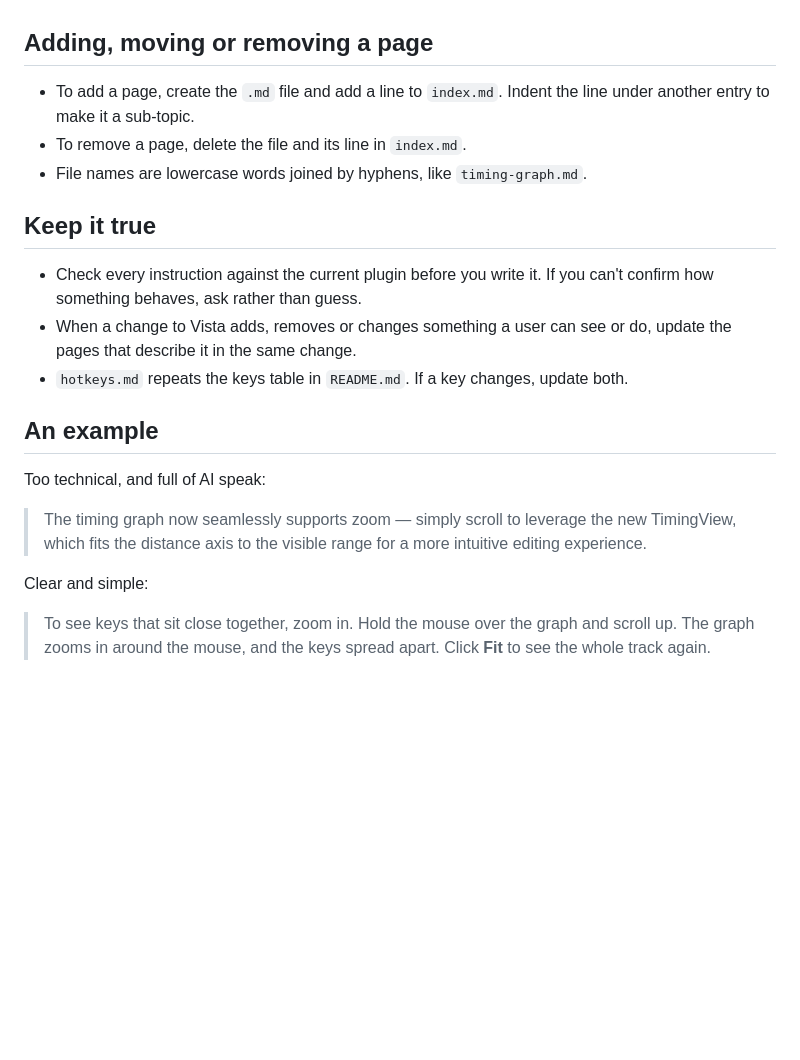
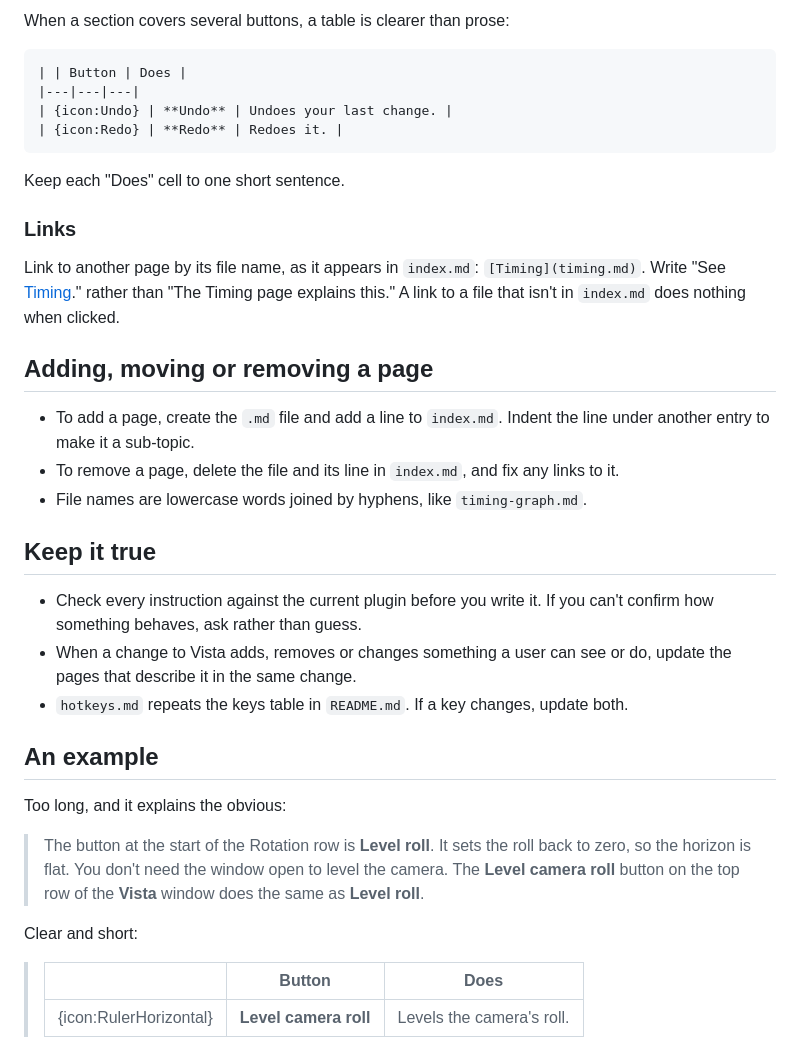
Before and after one commit to psenxiv/vista, a Markdown page: GUIDES.md, the part around one of its changes. Rendered like a GitHub page; blank space fills up the shorter version.

````diff
--- a/GUIDES.md
+++ b/GUIDES.md
@@ -88,9 +110,25 @@ no nested lists.
+When a section covers several buttons, a table is clearer than prose:
+
+```markdown
+| | Button | Does |
+|---|---|---|
+| {icon:Undo} | **Undo** | Undoes your last change. |
+| {icon:Redo} | **Redo** | Redoes it. |
+```
+
+Keep each "Does" cell to one short sentence.
+
+### Links
+
+Link to another page by its file name, as it appears in `index.md`: `[Timing](timing.md)`. Write
+"See [Timing](timing.md)." rather than "The Timing page explains this." A link to a file that isn't
+in `index.md` does nothing when clicked.
 
 ## Adding, moving or removing a page
 
 - To add a page, create the `.md` file and add a line to `index.md`. Indent the line under another
   entry to make it a sub-topic.
-- To remove a page, delete the file and its line in `index.md`.
+- To remove a page, delete the file and its line in `index.md`, and fix any links to it.
 - File names are lowercase words joined by hyphens, like `timing-graph.md`.
 
 ## Keep it true
@@ -103,13 +141,14 @@ no nested lists.
 
 ## An example
 
-Too technical, and full of AI speak:
+Too long, and it explains the obvious:
 
-> The timing graph now seamlessly supports zoom — simply scroll to leverage the new TimingView,
-> which fits the distance axis to the visible range for a more intuitive editing experience.
+> The button at the start of the Rotation row is **Level roll**. It sets the roll back to zero, so
+> the horizon is flat. You don't need the window open to level the camera. The **Level camera
+> roll** button on the top row of the **Vista** window does the same as **Level roll**.
 
-Clear and simple:
+Clear and short:
 
-> To see keys that sit close together, zoom in. Hold the mouse over the graph and scroll up. The
-> graph zooms in around the mouse, and the keys spread apart. Click **Fit** to see the whole track
-> again.
+> | | Button | Does |
+> |---|---|---|
+> | {icon:RulerHorizontal} | **Level camera roll** | Levels the camera's roll. |
````
Also changed, not shown: other parts of GUIDES.md (+62 -40 lines).
